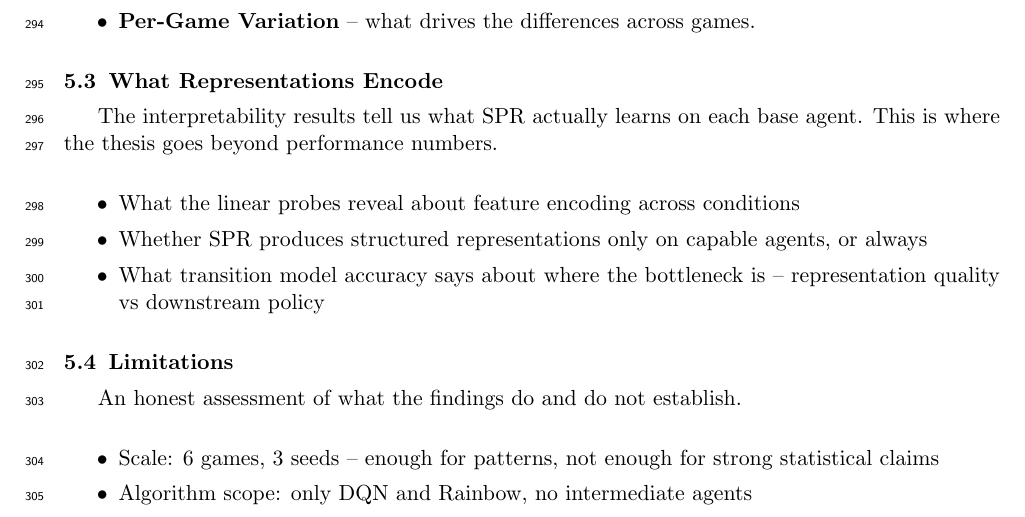
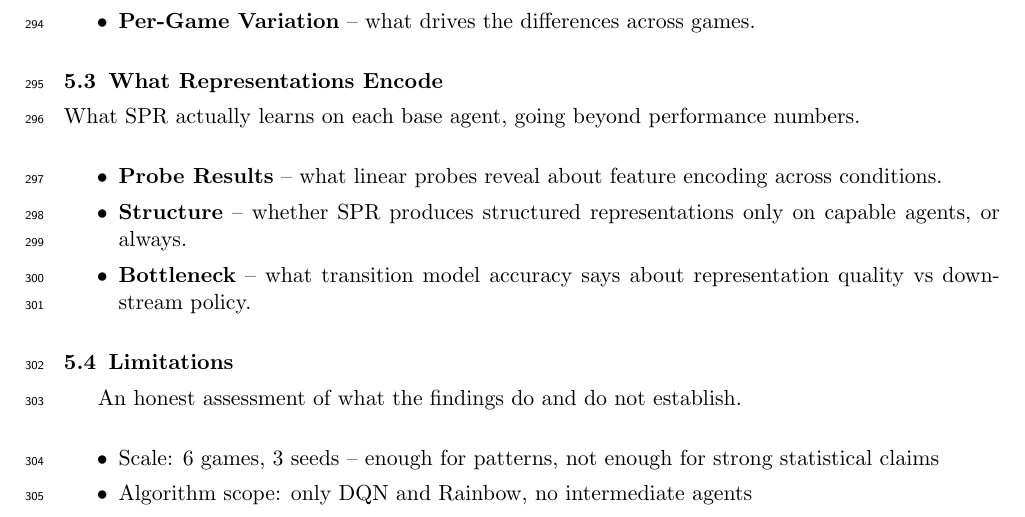
Before and after one commit to toribiodiego/thesis, a LaTeX document (reports/outline.tex): part of page 10 of 11, cut so that both start at the same text. Compiled offline with pdfLaTeX.

Commit message:
docs: update section 5.3 (What Representations Encode) in outline
Rewrite with bold entry names for probe results, structure,
and bottleneck analysis.

```diff
--- a/reports/outline.tex
+++ b/reports/outline.tex
@@ -664,16 +664,16 @@ different ones.
 
 \subsection{What Representations Encode}
 
-The interpretability results tell us what SPR actually learns on each
-base agent. This is where the thesis goes beyond performance numbers.
+\noindent What SPR actually learns on each base agent, going beyond
+performance numbers.
 
 \begin{itemize}
-\item What the linear probes reveal about feature encoding across
-  conditions
-\item Whether SPR produces structured representations only on capable
-  agents, or always
-\item What transition model accuracy says about where the bottleneck
-  is -- representation quality vs downstream policy
+\item \textbf{Probe Results} -- what linear probes reveal about
+  feature encoding across conditions.
+\item \textbf{Structure} -- whether SPR produces structured
+  representations only on capable agents, or always.
+\item \textbf{Bottleneck} -- what transition model accuracy says
+  about representation quality vs downstream policy.
 \end{itemize}
 
 \subsection{Limitations}
```
